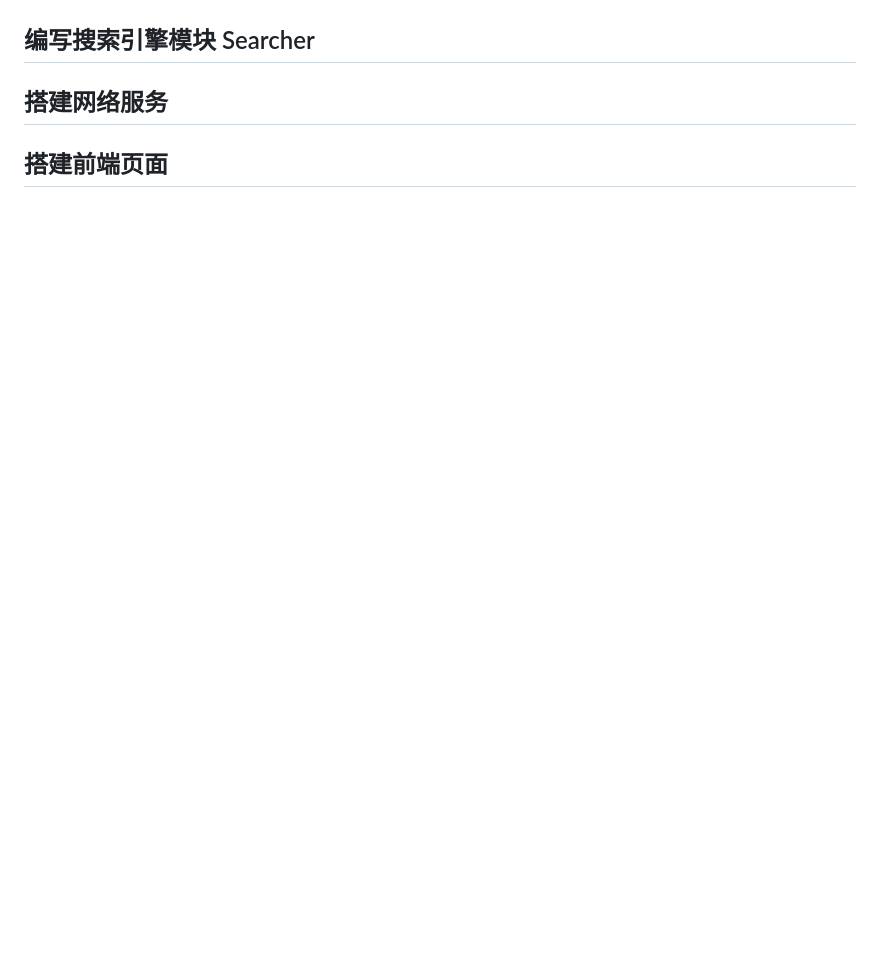
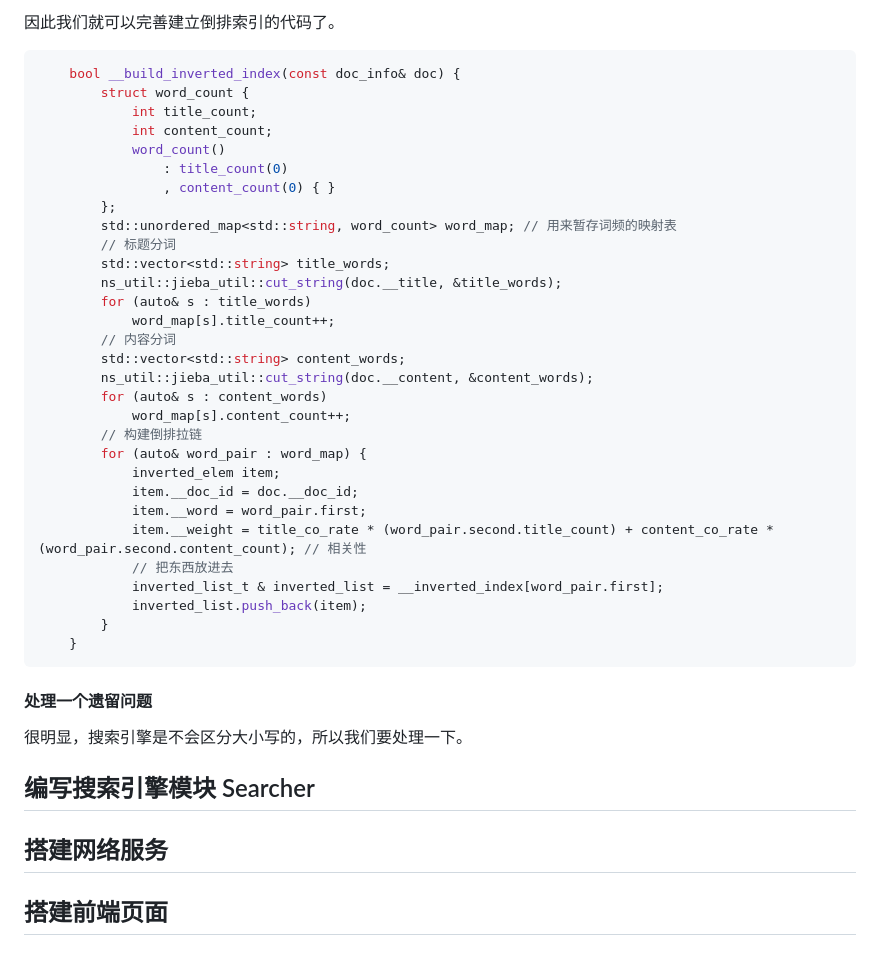
Before and after one commit to ffengc/boost-search-engine, a Markdown page: work.md, the part around the change printed below. Drawn GitHub-style; blank space fills up the shorter version.

````diff
--- a/work.md
+++ b/work.md
@@ -487,3 +544,41 @@ std::unordered_map<std::string, inverted_list_t> __inverted_index; // 倒排索
+因此我们就可以完善建立倒排索引的代码了。
+
+```cpp
+    bool __build_inverted_index(const doc_info& doc) {
+        struct word_count {
+            int title_count;
+            int content_count;
+            word_count()
+                : title_count(0)
+                , content_count(0) { }
+        };
+        std::unordered_map<std::string, word_count> word_map; // 用来暂存词频的映射表
+        // 标题分词
+        std::vector<std::string> title_words;
+        ns_util::jieba_util::cut_string(doc.__title, &title_words);
+        for (auto& s : title_words)
+            word_map[s].title_count++;
+        // 内容分词
+        std::vector<std::string> content_words;
+        ns_util::jieba_util::cut_string(doc.__content, &content_words);
+        for (auto& s : content_words)
+            word_map[s].content_count++;
+        // 构建倒排拉链
+        for (auto& word_pair : word_map) {
+            inverted_elem item;
+            item.__doc_id = doc.__doc_id;
+            item.__word = word_pair.first;
+            item.__weight = title_co_rate * (word_pair.second.title_count) + content_co_rate * (word_pair.second.content_count); // 相关性
+            // 把东西放进去
+            inverted_list_t & inverted_list = __inverted_index[word_pair.first];
+            inverted_list.push_back(item);
+        }
+    }
+```
+
+#### 处理一个遗留问题
+
+很明显，搜索引擎是不会区分大小写的，所以我们要处理一下。
 
 ## 编写搜索引擎模块 Searcher
 
````
Also changed, not shown: other parts of work.md (+57 -0 lines), assets/9.png (added), 5 other files.
